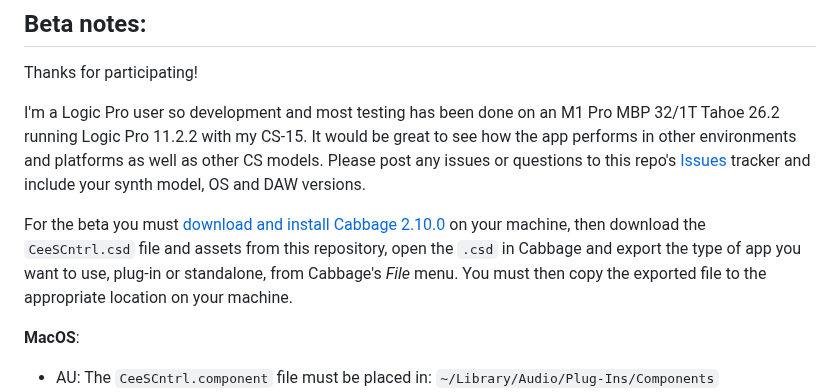
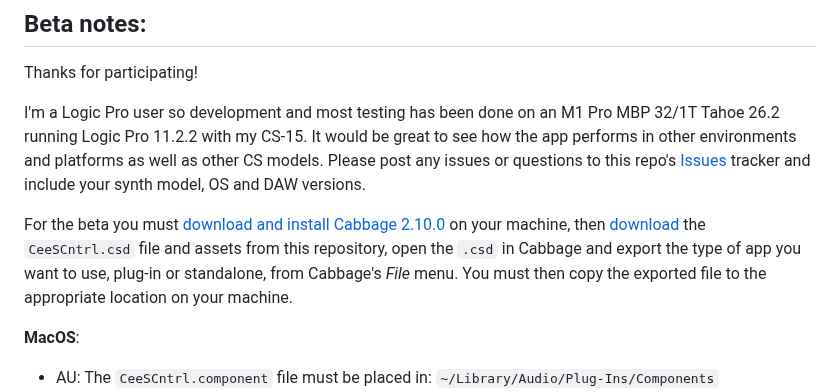
Before and after one commit to lfrancis/CeeS-Cntrl, a Markdown page: README.md, the part around the change. Rendered like a GitHub page.

```diff
--- a/README.md
+++ b/README.md
@@ -17,7 +17,7 @@ Thanks for participating!
 
 I'm a Logic Pro user so development and most testing has been done on an M1 Pro MBP 32/1T Tahoe 26.2 running Logic Pro 11.2.2 with my CS-15. It would be great to see how the app performs in other environments and platforms as well as other CS models. Please post any issues or questions to this repo's [Issues](https://github.com/lfrancis/CeeS-Cntrl/issues) tracker and include your synth model, OS and DAW versions.
 
-For the beta you must [download and install Cabbage 2.10.0](https://github.com/rorywalsh/cabbage/releases) on your machine, then download the `CeeSCntrl.csd` file and assets from this repository, open the `.csd` in Cabbage and export the type of app you want to use, plug-in or standalone, from Cabbage's _File_ menu. You must then copy the exported file to the appropriate location on your machine.
+For the beta you must [download and install Cabbage 2.10.0](https://github.com/rorywalsh/cabbage/releases) on your machine, then [download](v1.0.0-beta.1) the `CeeSCntrl.csd` file and assets from this repository, open the `.csd` in Cabbage and export the type of app you want to use, plug-in or standalone, from Cabbage's _File_ menu. You must then copy the exported file to the appropriate location on your machine.
 
 **MacOS**:
 * AU: The `CeeSCntrl.component` file must be placed in:
```
